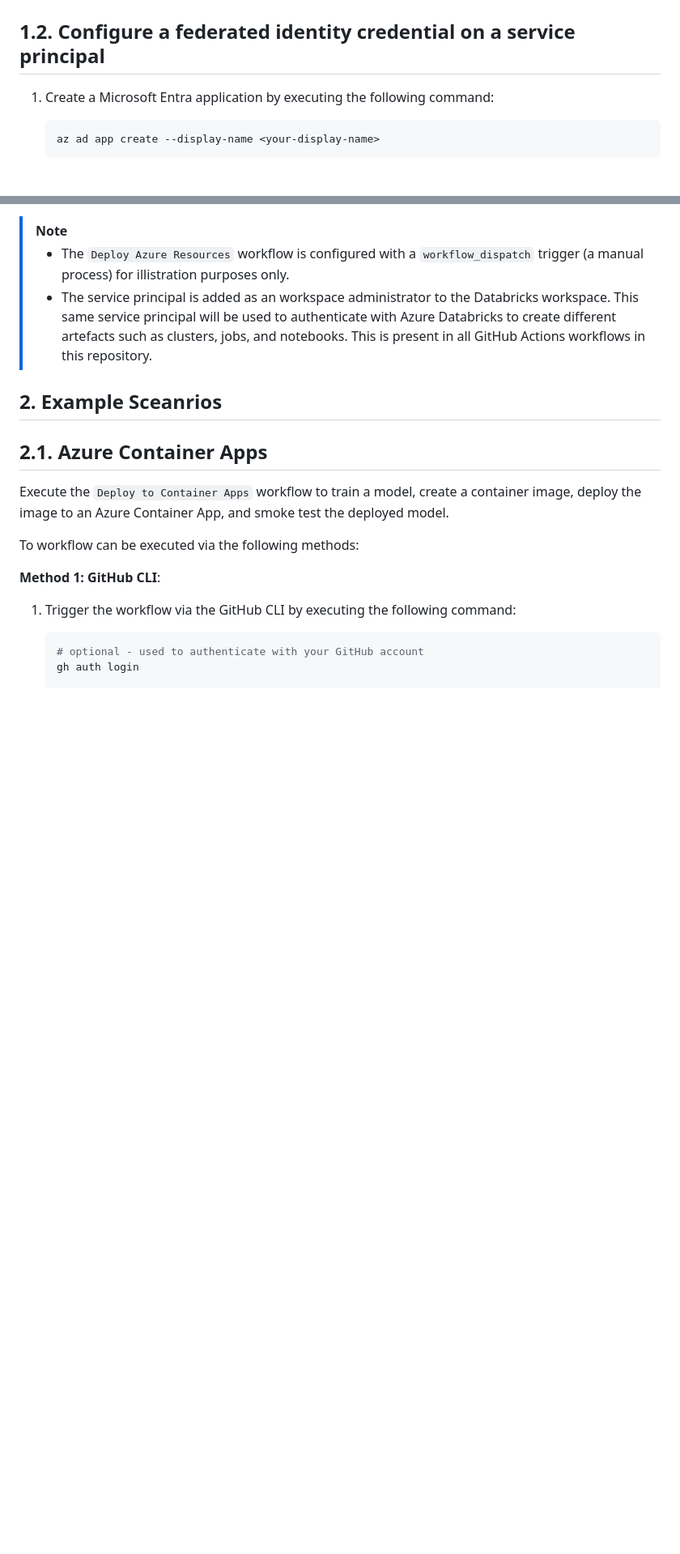
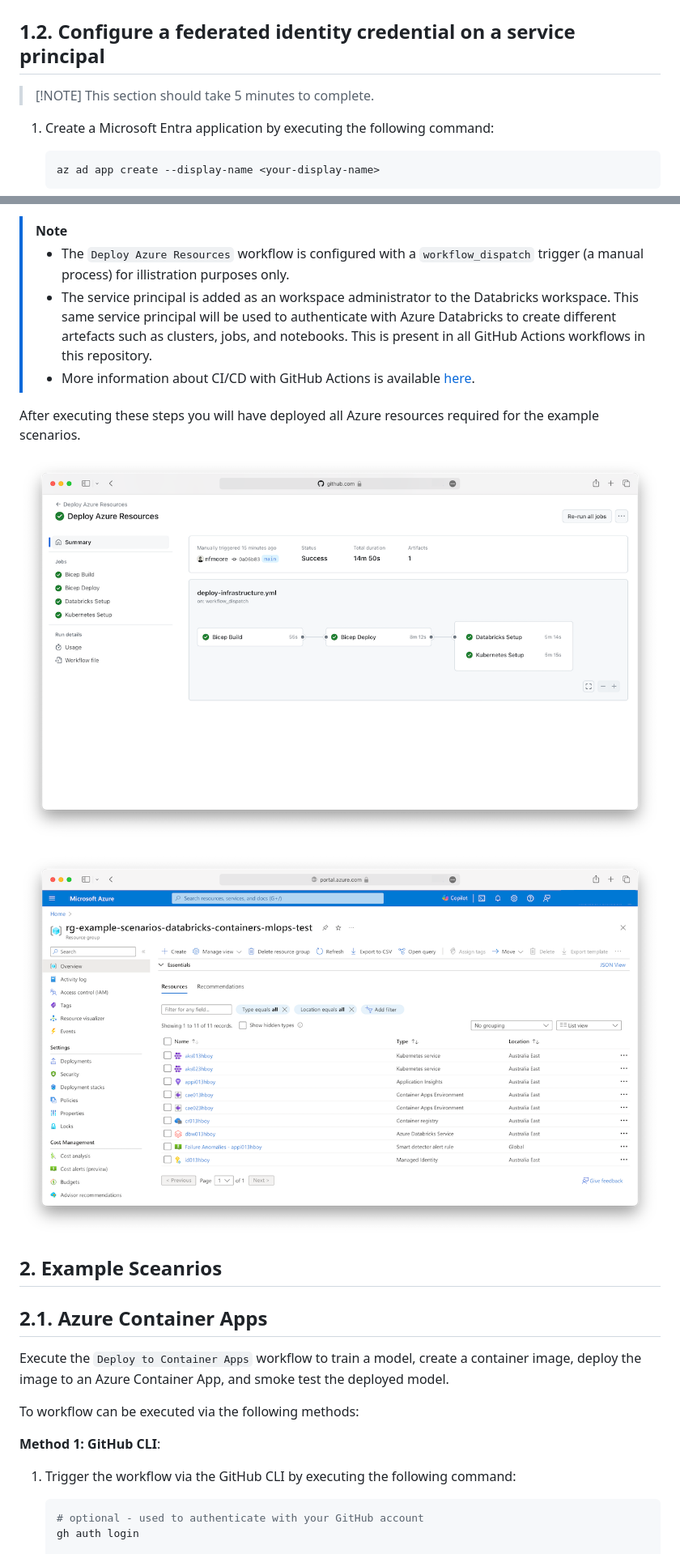
Before and after one commit to nfmoore/azure-databricks-containers-mlops-example-scenarios, a Markdown page: .github/docs/step-by-step-setup.md, 2 parts joined by grey strips. Shown at 81% size. GitHub-like rendering; pictures changed too: .github/docs/images/setup-05.png (added), .github/docs/images/setup-06.png (added); blank space fills up the shorter version.

Commit message:
Update setup documentation

````diff
--- a/.github/docs/step-by-step-setup.md
+++ b/.github/docs/step-by-step-setup.md
@@ -33,6 +33,8 @@ Before implementing this example scenario the following is needed:
 
 ## 1.2. Configure a federated identity credential on a service principal
 
+> [!NOTE] This section should take 5 minutes to complete.
+
 1. Create a Microsoft Entra application by executing the following command:
 
     ```bash
@@ -257,6 +269,13 @@ To workflow can be executed via the following methods:
 >
 > - The `Deploy Azure Resources` workflow is configured with a `workflow_dispatch` trigger (a manual process) for illistration purposes only.
 > - The service principal is added as an workspace administrator to the Databricks workspace. This same service principal will be used to authenticate with Azure Databricks to create different artefacts such as clusters, jobs, and notebooks. This is present in all GitHub Actions workflows in this repository.
+> - More information about CI/CD with GitHub Actions is available [here](https://docs.github.com/en/actions/learn-github-actions/understanding-github-actions).
+
+After executing these steps you will have deployed all Azure resources required for the example scenarios.
+
+![GitHub Actions Workflow](./images/setup-05.png)
+
+![Azure Resources](./images/setup-06.png)
 
 ## 2. Example Sceanrios
 
````
Also changed, not shown: other parts of .github/docs/step-by-step-setup.md (+15 -3 lines).
